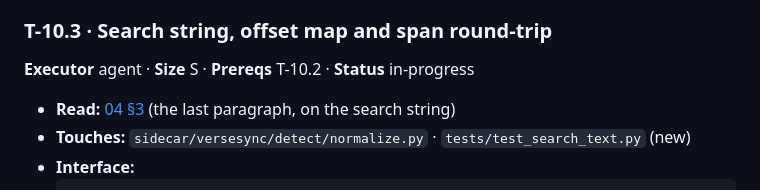
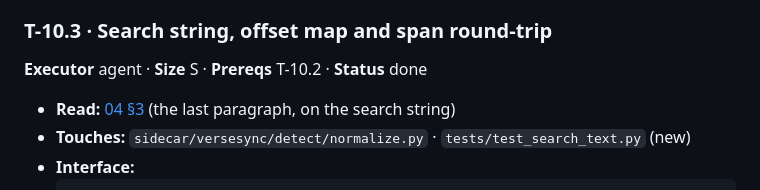
Before and after one commit to haythamnikolaidis/VerseSync, a Markdown page: docs/tasks/T-10-token-normalisation.md, the part around one of its changes. Rendered like a GitHub page.

Commit message:
T-10.3 [done] mark done
Co-Authored-By: Claude Opus 5.5 <noreply@anthropic.com>
Claude-Session: https://claude.ai/code/session_01VJetWMsLLJwH79E9D1am6n

```diff
--- a/docs/tasks/T-10-token-normalisation.md
+++ b/docs/tasks/T-10-token-normalisation.md
@@ -96,7 +96,7 @@ way to get this module wrong**, because it's how a regex match ends up as a time
 
 ### T-10.3 · Search string, offset map and span round-trip
 
-**Executor** agent · **Size** S · **Prereqs** T-10.2 · **Status** in-progress
+**Executor** agent · **Size** S · **Prereqs** T-10.2 · **Status** done
 
 - **Read:** [04 §3](../04-reference-detection.md) (the last paragraph, on the search string)
 - **Touches:** `sidecar/versesync/detect/normalize.py` · `tests/test_search_text.py` (new)
```
Also changed, not shown: other parts of docs/tasks/T-10-token-normalisation.md (+2 -2 lines).
